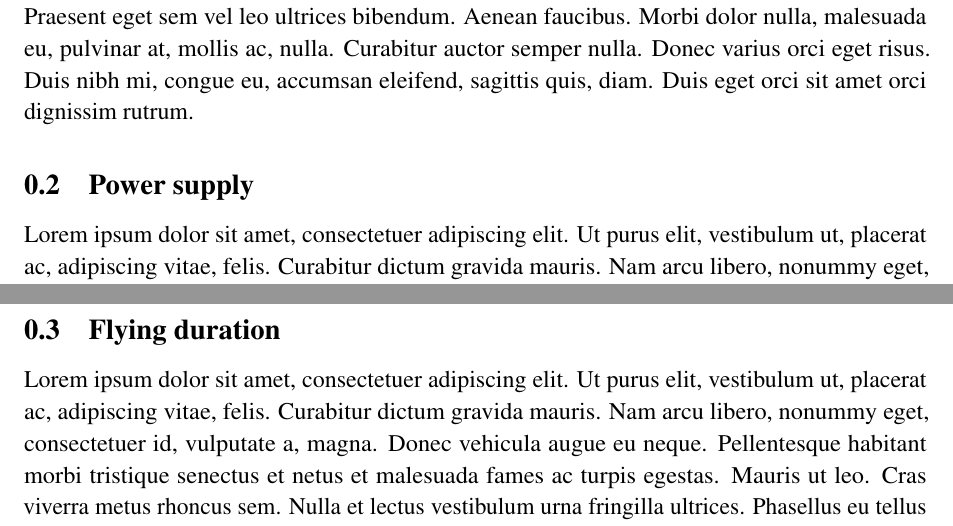
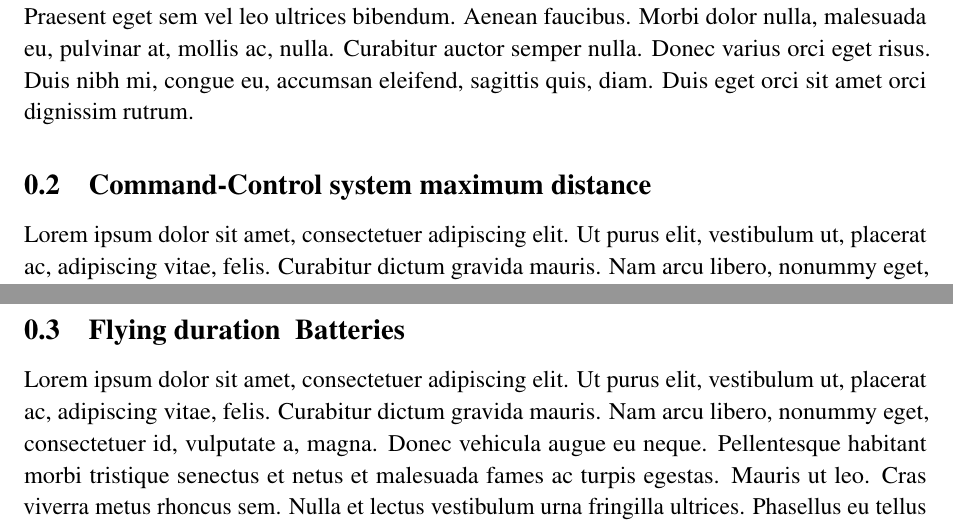
Before and after one commit to danielizham/dp-report, a LaTeX document (sections/testing.tex): two parts of pages 2 and 3 of 4 before the commit and two parts of pages 2 and 3 of 5 after it, joined at a grey line, cut so that both start at the same text. Compiled offline with pdfLaTeX.

Commit message:
testing-subsections

```diff
--- a/sections/testing.tex
+++ b/sections/testing.tex
@@ -145,11 +145,11 @@
 
 \lipsum[1]
 
-\subsection{Power supply}
+\subsection{Command-Control system maximum distance}
 
 \lipsum[1]
 
-\subsection{Flying duration}
+\subsection{Flying duration & Batteries }
 
 \lipsum[1]
 
```
Also changed, not shown: sections/testing.tex (4 more changed lines).
